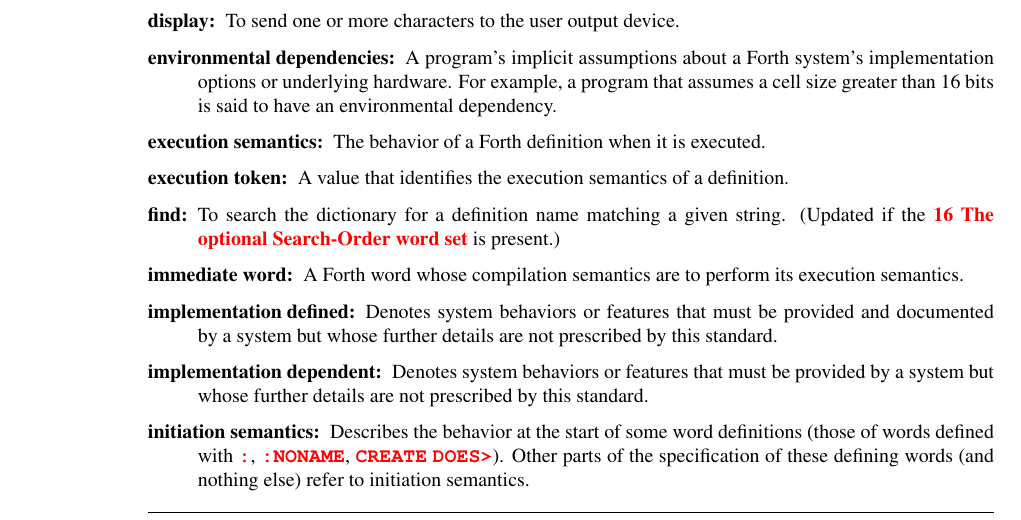
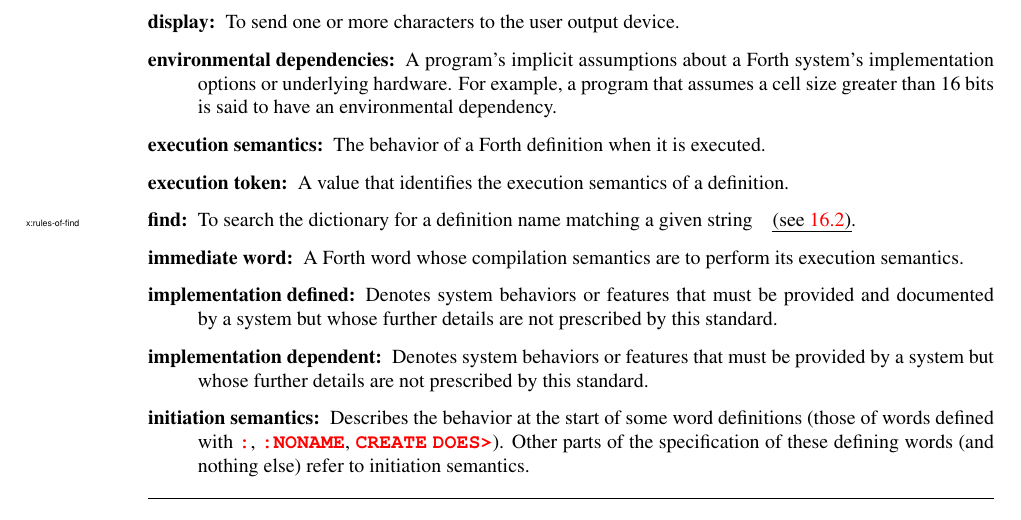
Before and after one commit to Forth-Standard/forth-standard, a LaTeX thesis (forth.tex, which reads notation.tex): part of page 16 of 355, cut so that both start at the same text. Compiled offline with pdfLaTeX.

Commit message:
forward reference in 2.1 for x:rules-of-find reworded and marked

```diff
--- a/notation.tex
+++ b/notation.tex
@@ -153,7 +153,7 @@ Depending on context, either
 
 \item[find:]
 	To search the dictionary for a definition name matching a given
-	string. (Updated if the \xref{wordlist:search} is present.)
+	string \patch{x:rules-of-find}\uline{(see \ref{search:terms})}.
 
 \item[immediate word:]
 	A Forth word whose compilation semantics are to perform its
```
